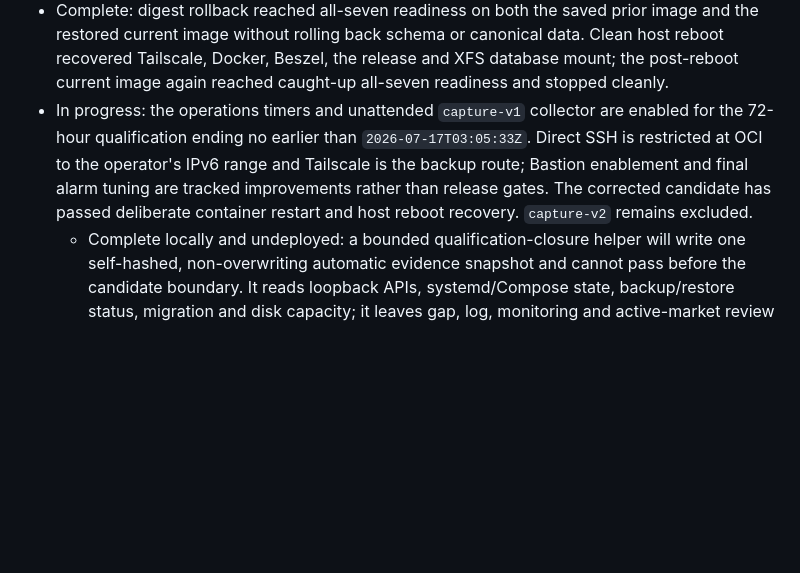
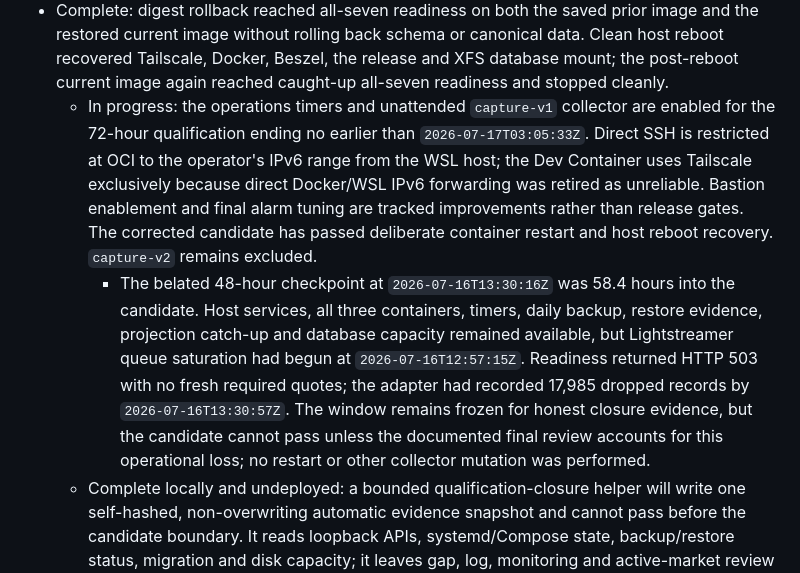
Before and after one commit to quarrel/q-trad, a Markdown page: PLAN.md, the part around the change. GitHub-like rendering; blank space fills up the shorter version.

```diff
--- a/PLAN.md
+++ b/PLAN.md
@@ -95,12 +95,21 @@ Implementation status:
   the restored current image without rolling back schema or canonical data. Clean host
   reboot recovered Tailscale, Docker, Beszel, the release and XFS database mount; the
   post-reboot current image again reached caught-up all-seven readiness and stopped cleanly.
-- In progress: the operations timers and unattended `capture-v1` collector are enabled for
-  the 72-hour qualification ending no earlier than `2026-07-17T03:05:33Z`. Direct SSH is
-  restricted at OCI to the operator's IPv6 range and Tailscale is the backup route; Bastion
-  enablement and final alarm tuning are tracked improvements rather than release gates.
-    The corrected candidate has passed deliberate container restart and host reboot recovery.
-    `capture-v2` remains excluded.
+  - In progress: the operations timers and unattended `capture-v1` collector are enabled for
+    the 72-hour qualification ending no earlier than `2026-07-17T03:05:33Z`. Direct SSH is
+    restricted at OCI to the operator's IPv6 range from the WSL host; the Dev Container uses
+    Tailscale exclusively because direct Docker/WSL IPv6 forwarding was retired as unreliable.
+    Bastion enablement and final alarm tuning are tracked improvements rather than release gates.
+      The corrected candidate has passed deliberate container restart and host reboot recovery.
+      `capture-v2` remains excluded.
+      - The belated 48-hour checkpoint at `2026-07-16T13:30:16Z` was 58.4 hours into the
+        candidate. Host services, all three containers, timers, daily backup, restore evidence,
+        projection catch-up and database capacity remained available, but Lightstreamer queue
+        saturation had begun at `2026-07-16T12:57:15Z`. Readiness returned HTTP 503 with no fresh
+        required quotes; the adapter had recorded 17,985 dropped records by
+        `2026-07-16T13:30:57Z`. The window remains frozen for honest closure evidence, but the
+        candidate cannot pass unless the documented final review accounts for this operational
+        loss; no restart or other collector mutation was performed.
   - Complete locally and undeployed: a bounded qualification-closure helper will write one
   self-hashed, non-overwriting automatic evidence snapshot and cannot pass before the candidate
   boundary. It reads loopback APIs, systemd/Compose state, backup/restore status, migration and disk
```
Also changed, not shown: docs/CAPTURE_OPERATIONS_RUNBOOK.md (+5 -3 lines), docs/STATUS.md (+24 -3 lines).
